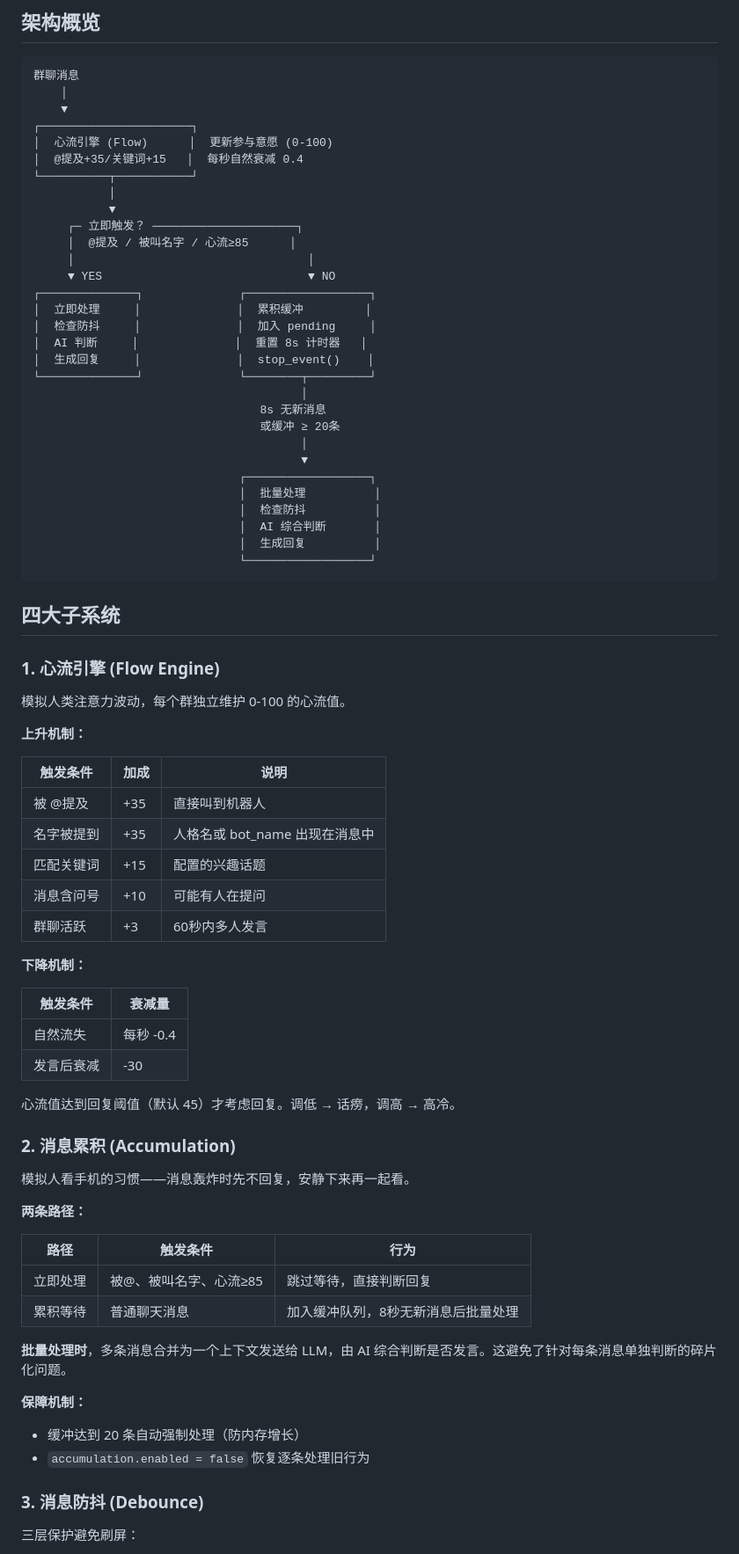
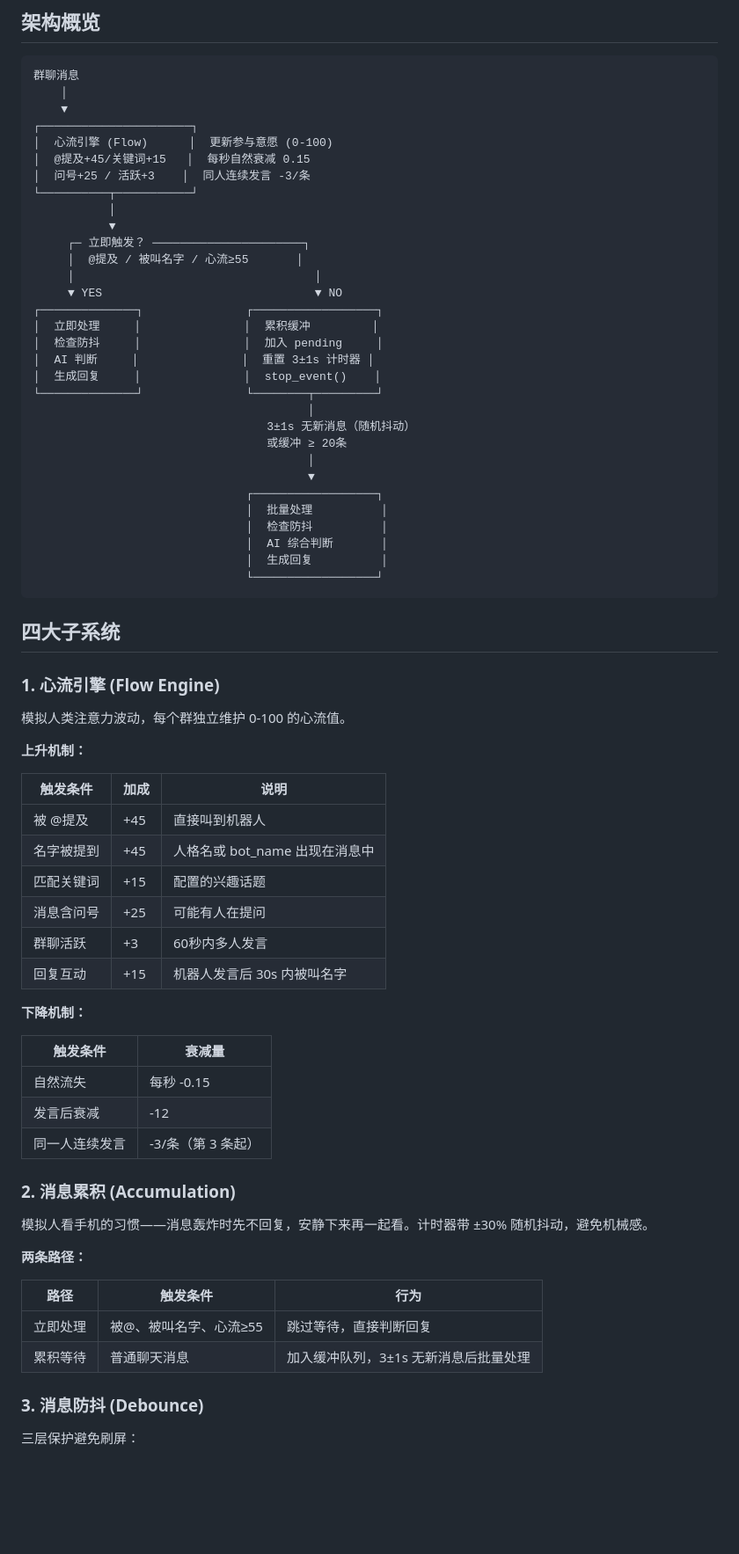
Before and after one commit to canfengplaeir/astrbot_plugin_humanlike, a Markdown page: README.md, the part around one of its changes. Shown at 88% size. Rendered like a GitHub page; blank space fills up the shorter version.

````diff
--- a/README.md
+++ b/README.md
@@ -20,31 +20,32 @@
     ▼
 ┌──────────────────────┐
 │  心流引擎 (Flow)      │  更新参与意愿 (0-100)
-│  @提及+35/关键词+15   │  每秒自然衰减 0.4
+│  @提及+45/关键词+15   │  每秒自然衰减 0.15
+│  问号+25 / 活跃+3    │  同人连续发言 -3/条
 └──────────┬───────────┘
            │
            ▼
-     ┌─ 立即触发？ ─────────────────────┐
-     │  @提及 / 被叫名字 / 心流≥85      │
-     │                                  │
-     ▼ YES                              ▼ NO
-┌──────────────┐              ┌──────────────────┐
-│  立即处理     │              │  累积缓冲         │
-│  检查防抖     │              │  加入 pending     │
-│  AI 判断     │              │  重置 8s 计时器   │
-│  生成回复     │              │  stop_event()    │
-└──────────────┘              └────────┬─────────┘
-                                       │
-                                 8s 无新消息
-                                 或缓冲 ≥ 20条
-                                       │
-                                       ▼
-                              ┌──────────────────┐
-                              │  批量处理          │
-                              │  检查防抖          │
-                              │  AI 综合判断       │
-                              │  生成回复          │
-                              └──────────────────┘
+     ┌─ 立即触发？ ──────────────────────┐
+     │  @提及 / 被叫名字 / 心流≥55       │
+     │                                   │
+     ▼ YES                               ▼ NO
+┌──────────────┐               ┌──────────────────┐
+│  立即处理     │               │  累积缓冲         │
+│  检查防抖     │               │  加入 pending     │
+│  AI 判断     │               │  重置 3±1s 计时器 │
+│  生成回复     │               │  stop_event()    │
+└──────────────┘               └────────┬─────────┘
+                                        │
+                                  3±1s 无新消息（随机抖动）
+                                  或缓冲 ≥ 20条
+                                        │
+                                        ▼
+                               ┌──────────────────┐
+                               │  批量处理          │
+                               │  检查防抖          │
+                               │  AI 综合判断       │
+                               │  生成回复          │
+                               └──────────────────┘
 ```
 
 ## 四大子系统
@@ -57,37 +58,31 @@
 
 | 触发条件 | 加成 | 说明 |
 |----------|------|------|
-| 被 @提及 | +35 | 直接叫到机器人 |
-| 名字被提到 | +35 | 人格名或 bot_name 出现在消息中 |
+| 被 @提及 | +45 | 直接叫到机器人 |
+| 名字被提到 | +45 | 人格名或 bot_name 出现在消息中 |
 | 匹配关键词 | +15 | 配置的兴趣话题 |
-| 消息含问号 | +10 | 可能有人在提问 |
+| 消息含问号 | +25 | 可能有人在提问 |
 | 群聊活跃 | +3 | 60秒内多人发言 |
+| 回复互动 | +15 | 机器人发言后 30s 内被叫名字 |
 
 **下降机制：**
 
 | 触发条件 | 衰减量 |
 |----------|--------|
-| 自然流失 | 每秒 -0.4 |
-| 发言后衰减 | -30 |
-
-心流值达到回复阈值（默认 45）才考虑回复。调低 → 话痨，调高 → 高冷。
+| 自然流失 | 每秒 -0.15 |
+| 发言后衰减 | -12 |
+| 同一人连续发言 | -3/条（第 3 条起） |
 
 ### 2. 消息累积 (Accumulation)
 
-模拟人看手机的习惯——消息轰炸时先不回复，安静下来再一起看。
+模拟人看手机的习惯——消息轰炸时先不回复，安静下来再一起看。计时器带 ±30% 随机抖动，避免机械感。
 
 **两条路径：**
 
 | 路径 | 触发条件 | 行为 |
 |------|----------|------|
-| 立即处理 | 被@、被叫名字、心流≥85 | 跳过等待，直接判断回复 |
-| 累积等待 | 普通聊天消息 | 加入缓冲队列，8秒无新消息后批量处理 |
-
-**批量处理时**，多条消息合并为一个上下文发送给 LLM，由 AI 综合判断是否发言。这避免了针对每条消息单独判断的碎片化问题。
-
-**保障机制：**
-- 缓冲达到 20 条自动强制处理（防内存增长）
-- `accumulation.enabled = false` 恢复逐条处理旧行为
+| 立即处理 | 被@、被叫名字、心流≥55 | 跳过等待，直接判断回复 |
+| 累积等待 | 普通聊天消息 | 加入缓冲队列，3±1s 无新消息后批量处理 |
 
 ### 3. 消息防抖 (Debounce)
 
````
Also changed, not shown: other parts of README.md (+37 -132 lines).
